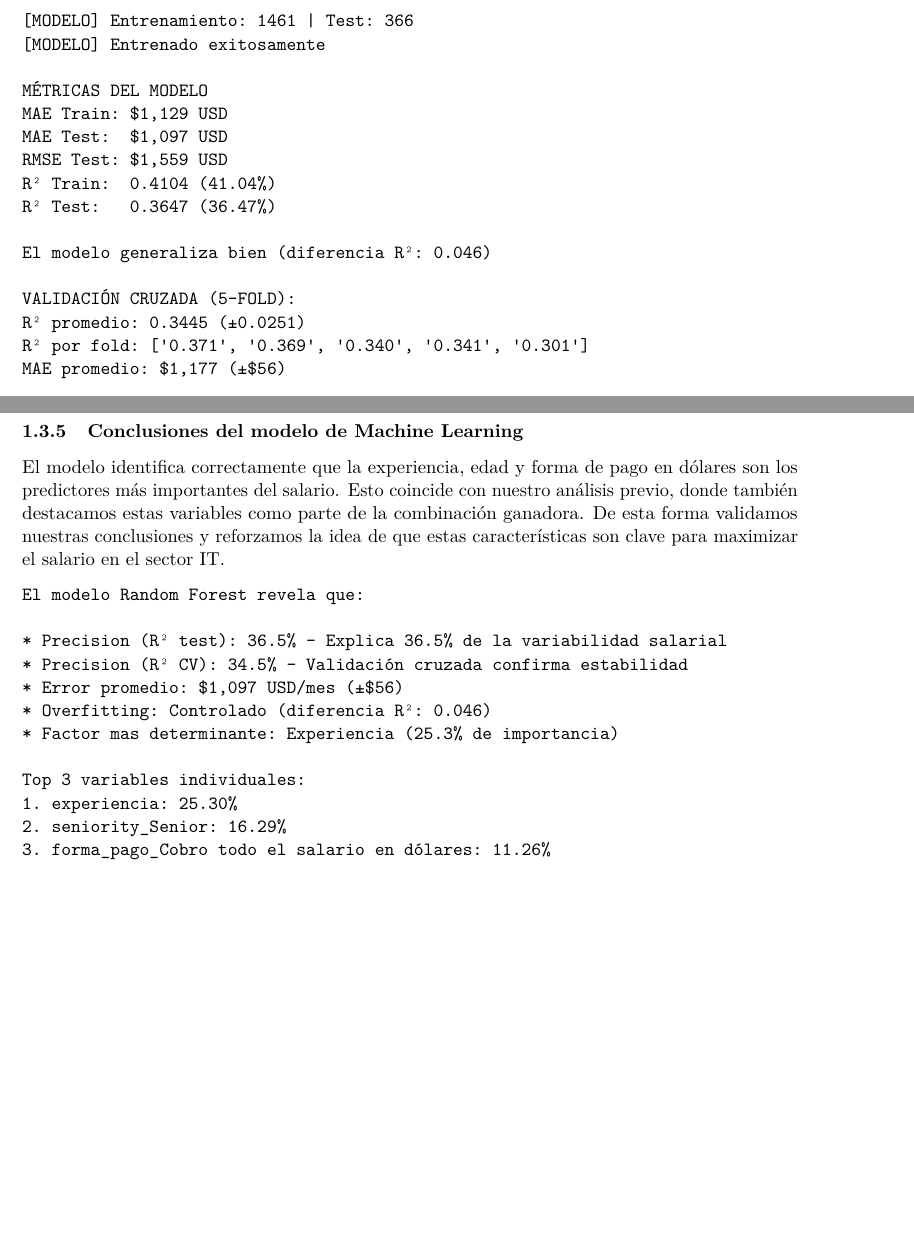
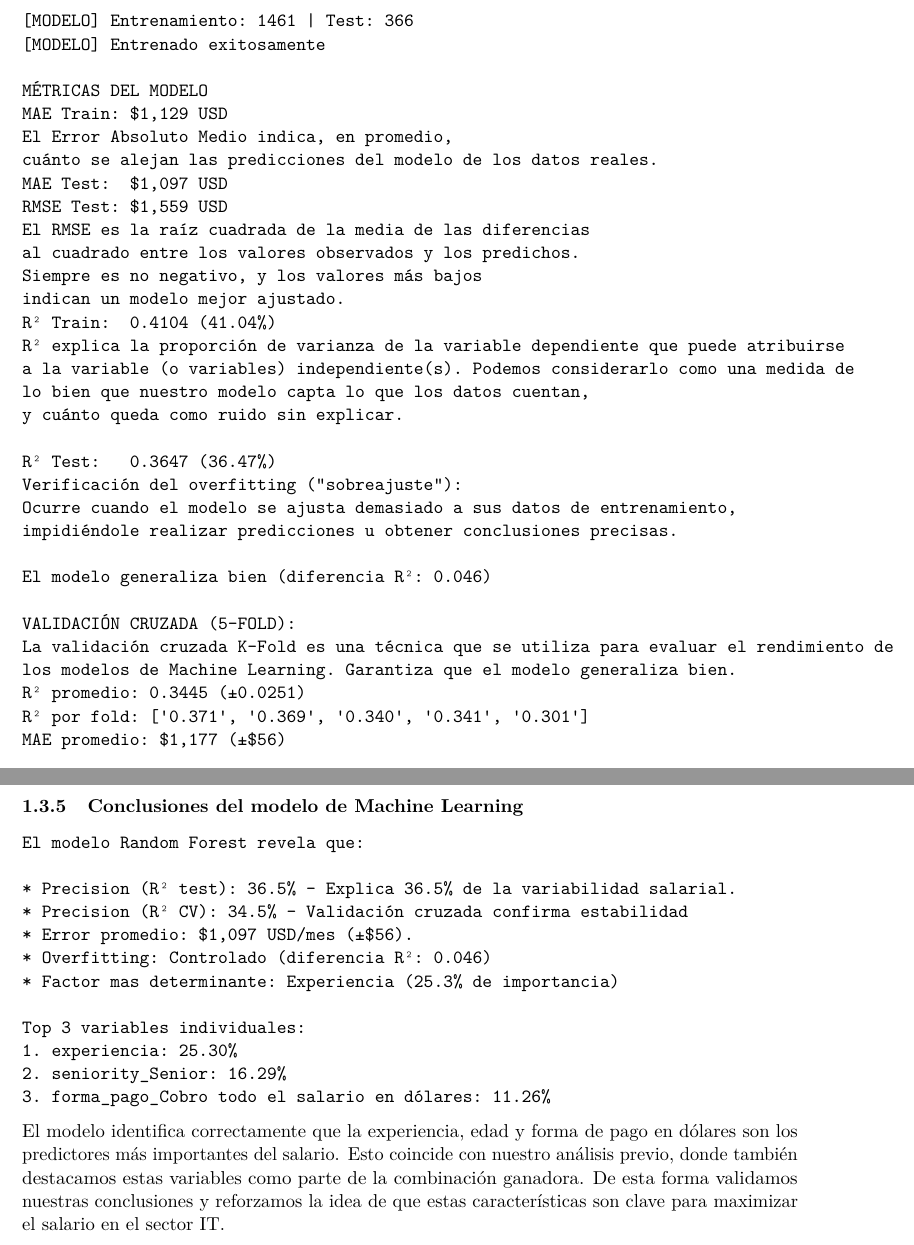
Before and after one commit to SabatoCom24212/EPDS_1A_2C25_Trabajo_de_simulaci-n_III, a LaTeX document (_manuscript/_tex/EPDS_1A_2C25_Trabajo_de_simulación_III.tex): two parts of pages 13 and 17 of 17, joined at a grey line, cut so that both start at the same text, the shorter picture padded with empty space. The pictures show the PDF file _manuscript/EPDS_1A_2C25_Trabajo_de_simulación_III.pdf that the author committed with the source.

Commit message:
docs: :memo: Crea versión actualizada del PDF

```diff
--- a/_manuscript/_tex/EPDS_1A_2C25_Trabajo_de_simulación_III.tex
+++ b/_manuscript/_tex/EPDS_1A_2C25_Trabajo_de_simulación_III.tex
@@ -772,14 +772,30 @@ Después de validar rangos de variables: 1827 registros
 
 MÉTRICAS DEL MODELO
 MAE Train: $1,129 USD
+El Error Absoluto Medio indica, en promedio,
+cuánto se alejan las predicciones del modelo de los datos reales.
 MAE Test:  $1,097 USD
 RMSE Test: $1,559 USD
+El RMSE es la raíz cuadrada de la media de las diferencias
+al cuadrado entre los valores observados y los predichos.
+Siempre es no negativo, y los valores más bajos
+indican un modelo mejor ajustado.
 R² Train:  0.4104 (41.04%)
+R² explica la proporción de varianza de la variable dependiente que puede atribuirse
+a la variable (o variables) independiente(s). Podemos considerarlo como una medida de
+lo bien que nuestro modelo capta lo que los datos cuentan,
+y cuánto queda como ruido sin explicar.
+
 R² Test:   0.3647 (36.47%)
+Verificación del overfitting ("sobreajuste"):
+Ocurre cuando el modelo se ajusta demasiado a sus datos de entrenamiento,
+impidiéndole realizar predicciones u obtener conclusiones precisas.
 
 El modelo generaliza bien (diferencia R²: 0.046)
 
 VALIDACIÓN CRUZADA (5-FOLD):
+La validación cruzada K-Fold es una técnica que se utiliza para evaluar el rendimiento de
+los modelos de Machine Learning. Garantiza que el modelo generaliza bien.
 R² promedio: 0.3445 (±0.0251)
 R² por fold: ['0.371', '0.369', '0.340', '0.341', '0.301']
 MAE promedio: $1,177 (±$56)
```
Also changed, not shown: _manuscript/EPDS_1A_2C25_Trabajo_de_simulación_III.pdf, _manuscript/_tex/EPDS_1A_2C25_Trabajo_de_simulación_III.tex (20 more changed lines), 1 other file.
